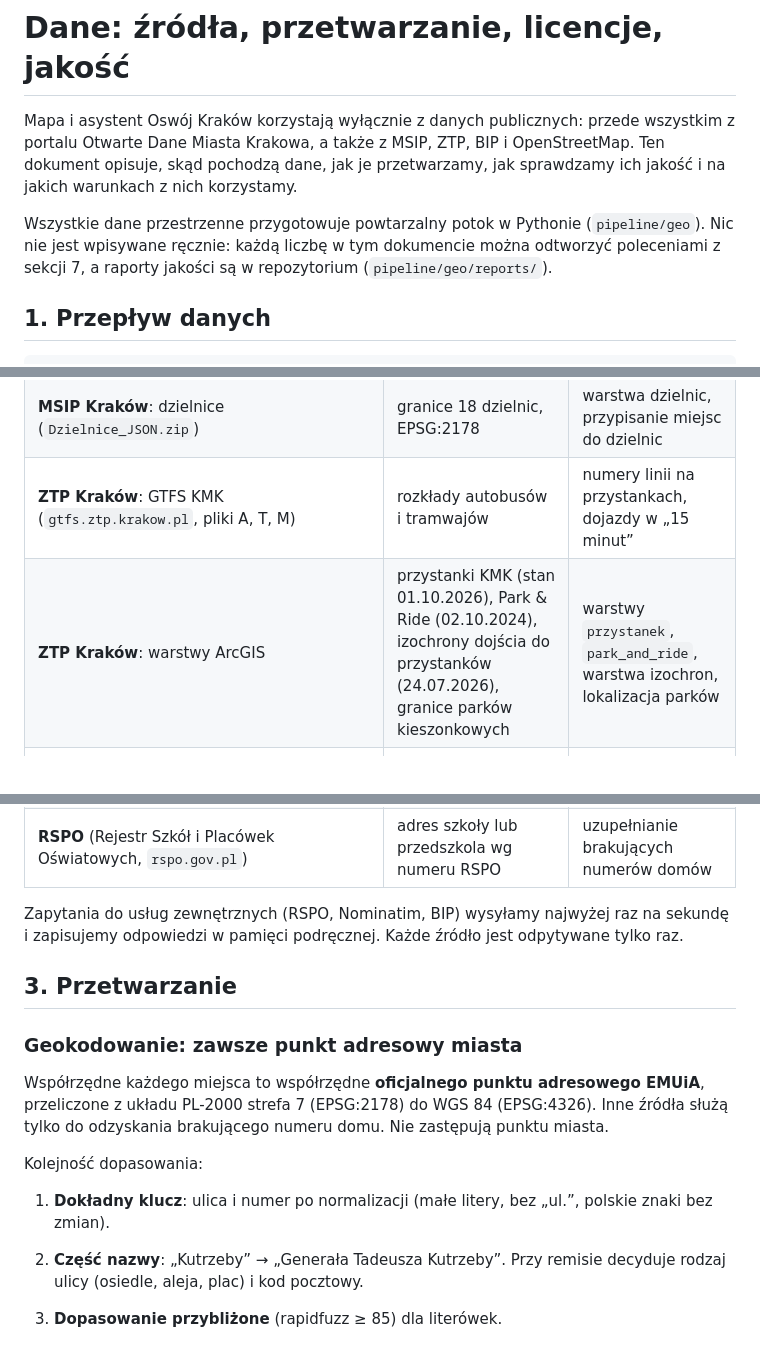
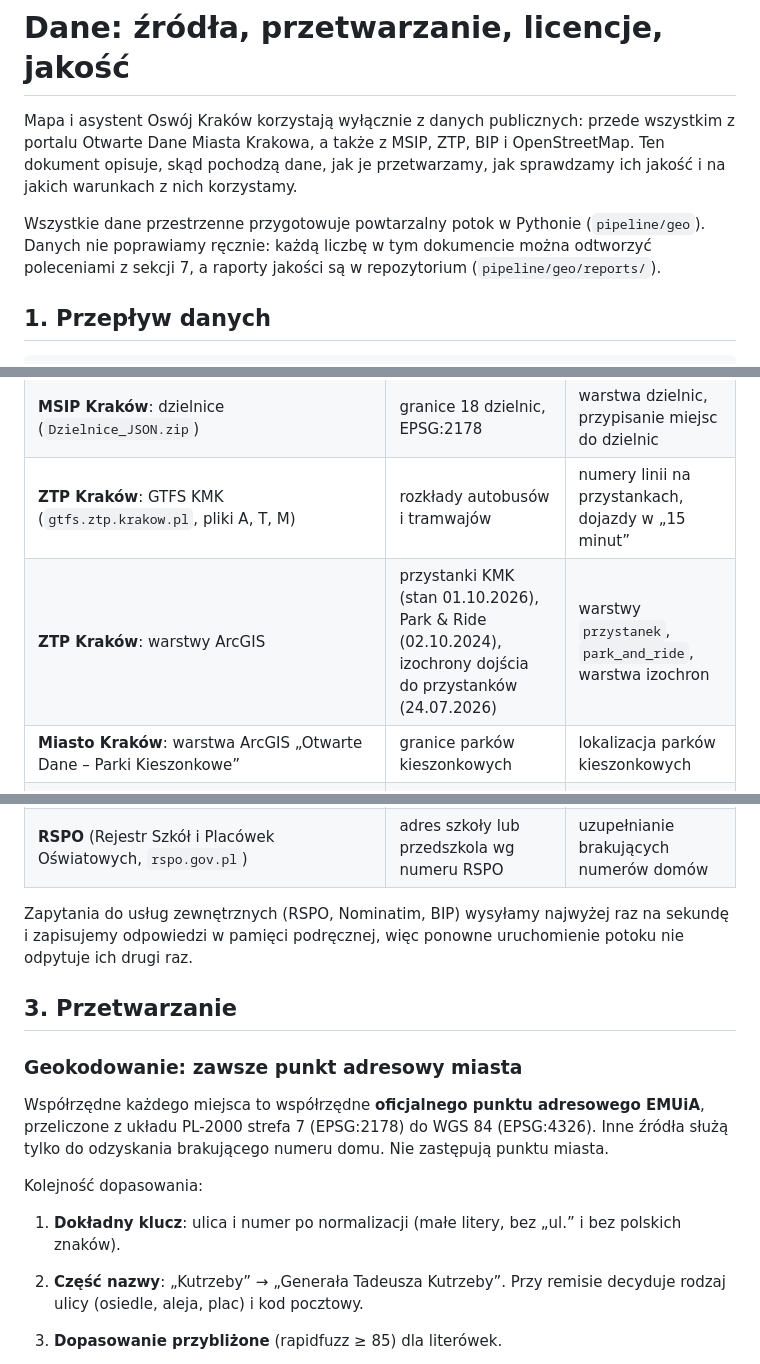
Before and after one commit to grabych-jr3/oswoj-krakow, a Markdown page: docs/tech/dane.md, 3 parts joined by grey strips. GitHub-like rendering.

```diff
--- a/docs/tech/dane.md
+++ b/docs/tech/dane.md
@@ -2,7 +2,7 @@
 
 Mapa i asystent Oswój Kraków korzystają wyłącznie z danych publicznych: przede wszystkim z portalu Otwarte Dane Miasta Krakowa, a także z MSIP, ZTP, BIP i OpenStreetMap. Ten dokument opisuje, skąd pochodzą dane, jak je przetwarzamy, jak sprawdzamy ich jakość i na jakich warunkach z nich korzystamy.
 
-Wszystkie dane przestrzenne przygotowuje powtarzalny potok w Pythonie (`pipeline/geo`). Nic nie jest wpisywane ręcznie: każdą liczbę w tym dokumencie można odtworzyć poleceniami z sekcji 7, a raporty jakości są w repozytorium (`pipeline/geo/reports/`).
+Wszystkie dane przestrzenne przygotowuje powtarzalny potok w Pythonie (`pipeline/geo`). Danych nie poprawiamy ręcznie: każdą liczbę w tym dokumencie można odtworzyć poleceniami z sekcji 7, a raporty jakości są w repozytorium (`pipeline/geo/reports/`).
 
 ## 1. Przepływ danych
 
@@ -48,12 +48,13 @@ Dane pobrano 19–21.10.2026. Datę „stan danych na” każdego zbioru przenos
 | **MSIP Kraków**: punkty adresowe EMUiA (`msip.um.krakow.pl/Dane/Adresy_JSON.zip`) | 70 299 adresów z kodem pocztowym i dzielnicą, układ EPSG:2178 | współrzędne wszystkich miejsc, geokoder aplikacji |
 | **MSIP Kraków**: dzielnice (`Dzielnice_JSON.zip`) | granice 18 dzielnic, EPSG:2178 | warstwa dzielnic, przypisanie miejsc do dzielnic |
 | **ZTP Kraków**: GTFS KMK (`gtfs.ztp.krakow.pl`, pliki A, T, M) | rozkłady autobusów i tramwajów | numery linii na przystankach, dojazdy w „15 minut” |
-| **ZTP Kraków**: warstwy ArcGIS | przystanki KMK (stan 01.10.2026), Park & Ride (02.10.2024), izochrony dojścia do przystanków (24.07.2026), granice parków kieszonkowych | warstwy `przystanek`, `park_and_ride`, warstwa izochron, lokalizacja parków |
+| **ZTP Kraków**: warstwy ArcGIS | przystanki KMK (stan 01.10.2026), Park & Ride (02.10.2024), izochrony dojścia do przystanków (24.07.2026) | warstwy `przystanek`, `park_and_ride`, warstwa izochron |
+| **Miasto Kraków**: warstwa ArcGIS „Otwarte Dane – Parki Kieszonkowe” | granice parków kieszonkowych | lokalizacja parków kieszonkowych |
 | **BIP Kraków**: karty usług (`bip.krakow.pl/uslugi`) | urzędy przyjmujące dokumenty: adres, godziny, telefon, rezerwacja wizyty, lista procedur | warstwa `urzad` (karty pobiera i parsuje strumień AI, zob. [ai.md](ai.md)) |
 | **OpenStreetMap**: wyciąg Małopolski (Geofabrik), Overpass, Nominatim | sieć dróg i chodników; obszary parków; nazwy i numery instytucji | trasy w „15 minut”, położenie parków, uzupełnianie brakujących numerów domów |
 | **RSPO** (Rejestr Szkół i Placówek Oświatowych, `rspo.gov.pl`) | adres szkoły lub przedszkola wg numeru RSPO | uzupełnianie brakujących numerów domów |
 
-Zapytania do usług zewnętrznych (RSPO, Nominatim, BIP) wysyłamy najwyżej raz na sekundę i zapisujemy odpowiedzi w pamięci podręcznej. Każde źródło jest odpytywane tylko raz.
+Zapytania do usług zewnętrznych (RSPO, Nominatim, BIP) wysyłamy najwyżej raz na sekundę i zapisujemy odpowiedzi w pamięci podręcznej, więc ponowne uruchomienie potoku nie odpytuje ich drugi raz.
 
 ## 3. Przetwarzanie
 
@@ -63,7 +64,7 @@ Współrzędne każdego miejsca to współrzędne **oficjalnego punktu adresoweg
 
 Kolejność dopasowania:
 
-1. **Dokładny klucz**: ulica i numer po normalizacji (małe litery, bez „ul.”, polskie znaki bez zmian).
+1. **Dokładny klucz**: ulica i numer po normalizacji (małe litery, bez „ul.” i bez polskich znaków).
 2. **Część nazwy**: „Kutrzeby” → „Generała Tadeusza Kutrzeby”. Przy remisie decyduje rodzaj ulicy (osiedle, aleja, plac) i kod pocztowy.
 3. **Dopasowanie przybliżone** (rapidfuzz ≥ 85) dla literówek.
 4. **Brakujący numer domu.** Portal zapisuje „Nr domu” jako liczbę, więc „28A” przychodzi jako puste pole (179 rekordów). Numer odzyskujemy:
```
Also changed, not shown: other parts of docs/tech/dane.md (+4 -4 lines).
